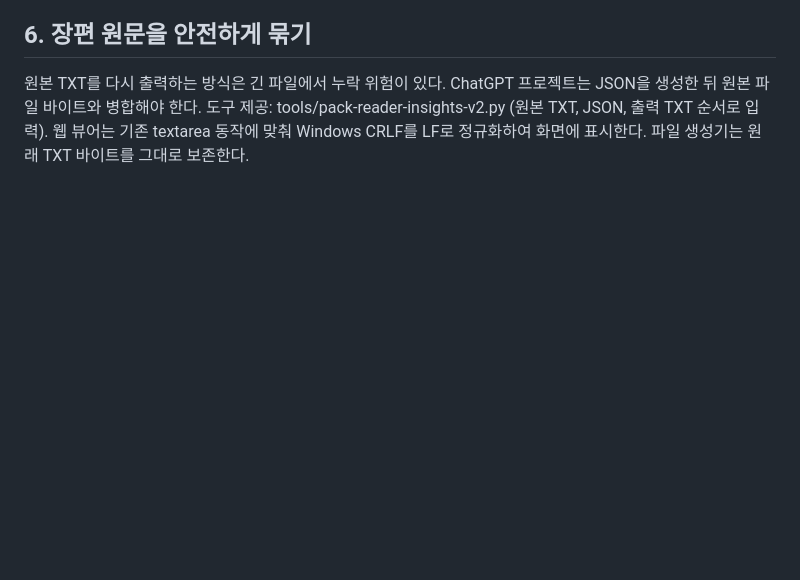
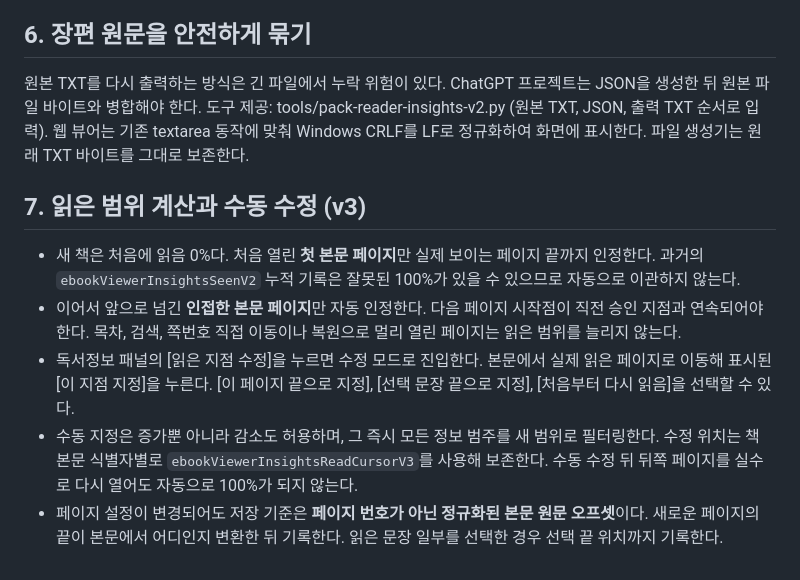
Before and after one commit to narpheus-cpu/viewer, a Markdown page: docs/reading-insights-format-v2.md, the part around the change. Rendered like a GitHub page; blank space fills up the shorter version.

Commit message:
Document safe read-range tracking and manual backward correction UX

```diff
--- a/docs/reading-insights-format-v2.md
+++ b/docs/reading-insights-format-v2.md
@@ -53,3 +53,10 @@ records는 배열. 각 레코드는:
 
 ## 6. 장편 원문을 안전하게 묶기
 원본 TXT를 다시 출력하는 방식은 긴 파일에서 누락 위험이 있다. ChatGPT 프로젝트는 JSON을 생성한 뒤 원본 파일 바이트와 병합해야 한다. 도구 제공: tools/pack-reader-insights-v2.py (원본 TXT, JSON, 출력 TXT 순서로 입력). 웹 뷰어는 기존 textarea 동작에 맞춰 Windows CRLF를 LF로 정규화하여 화면에 표시한다. 파일 생성기는 원래 TXT 바이트를 그대로 보존한다.
+
+## 7. 읽은 범위 계산과 수동 수정 (v3)
+- 새 책은 처음에 읽음 0%다. 처음 열린 **첫 본문 페이지**만 실제 보이는 페이지 끝까지 인정한다. 과거의 `ebookViewerInsightsSeenV2` 누적 기록은 잘못된 100%가 있을 수 있으므로 자동으로 이관하지 않는다.
+- 이어서 앞으로 넘긴 **인접한 본문 페이지**만 자동 인정한다. 다음 페이지 시작점이 직전 승인 지점과 연속되어야 한다. 목차, 검색, 쪽번호 직접 이동이나 복원으로 멀리 열린 페이지는 읽은 범위를 늘리지 않는다.
+- 독서정보 패널의 [읽은 지점 수정]을 누르면 수정 모드로 진입한다. 본문에서 실제 읽은 페이지로 이동해 표시된 [이 지점 지정]을 누른다. [이 페이지 끝으로 지정], [선택 문장 끝으로 지정], [처음부터 다시 읽음]을 선택할 수 있다.
+- 수동 지정은 증가뿐 아니라 감소도 허용하며, 그 즉시 모든 정보 범주를 새 범위로 필터링한다. 수정 위치는 책 본문 식별자별로 `ebookViewerInsightsReadCursorV3`를 사용해 보존한다. 수동 수정 뒤 뒤쪽 페이지를 실수로 다시 열어도 자동으로 100%가 되지 않는다.
+- 페이지 설정이 변경되어도 저장 기준은 **페이지 번호가 아닌 정규화된 본문 원문 오프셋**이다. 새로운 페이지의 끝이 본문에서 어디인지 변환한 뒤 기록한다. 읽은 문장 일부를 선택한 경우 선택 끝 위치까지 기록한다.
```
